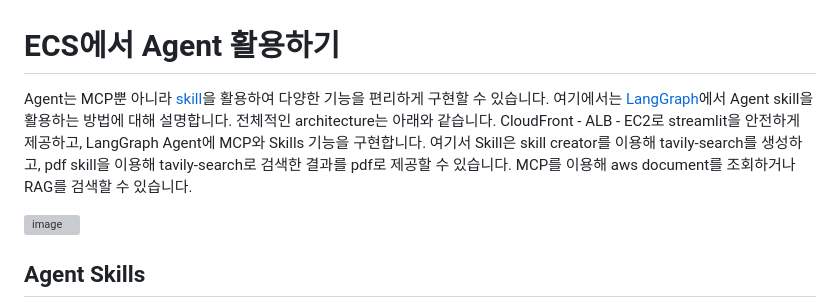
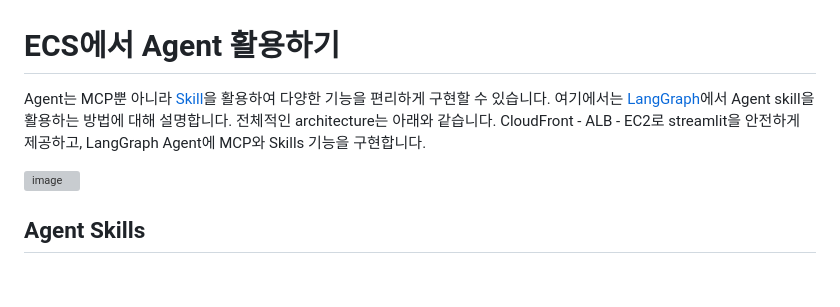
Before and after one commit to kyopark2014/langgraph-ecs-project, a Markdown page: README.md, the part around the change. GitHub-like rendering; blank space fills up the shorter version; grey boxes are pictures that could not be loaded.

```diff
--- a/README.md
+++ b/README.md
@@ -1,6 +1,6 @@
 # ECS에서 Agent 활용하기
 
-Agent는 MCP뿐 아니라 [skill](https://github.com/anthropics/skills)을 활용하여 다양한 기능을 편리하게 구현할 수 있습니다. 여기에서는 [LangGraph](https://www.langchain.com/langgraph)에서 Agent skill을 활용하는 방법에 대해 설명합니다. 전체적인 architecture는 아래와 같습니다. CloudFront - ALB - EC2로 streamlit을 안전하게 제공하고, LangGraph Agent에 MCP와 Skills 기능을 구현합니다. 여기서 Skill은 skill creator를 이용해 tavily-search를 생성하고, pdf skill을 이용해 tavily-search로 검색한 결과를 pdf로 제공할 수 있습니다. MCP를 이용해 aws document를 조회하거나 RAG를 검색할 수 있습니다.
+Agent는 MCP뿐 아니라 [Skill](https://github.com/anthropics/skills)을 활용하여 다양한 기능을 편리하게 구현할 수 있습니다. 여기에서는 [LangGraph](https://www.langchain.com/langgraph)에서 Agent skill을 활용하는 방법에 대해 설명합니다. 전체적인 architecture는 아래와 같습니다. CloudFront - ALB - EC2로 streamlit을 안전하게 제공하고, LangGraph Agent에 MCP와 Skills 기능을 구현합니다.
 
 
 <img width="1000" alt="image" src="https://github.com/user-attachments/assets/7f008d2b-9784-44c4-a47b-d73dfbb3b4f4" />
```
